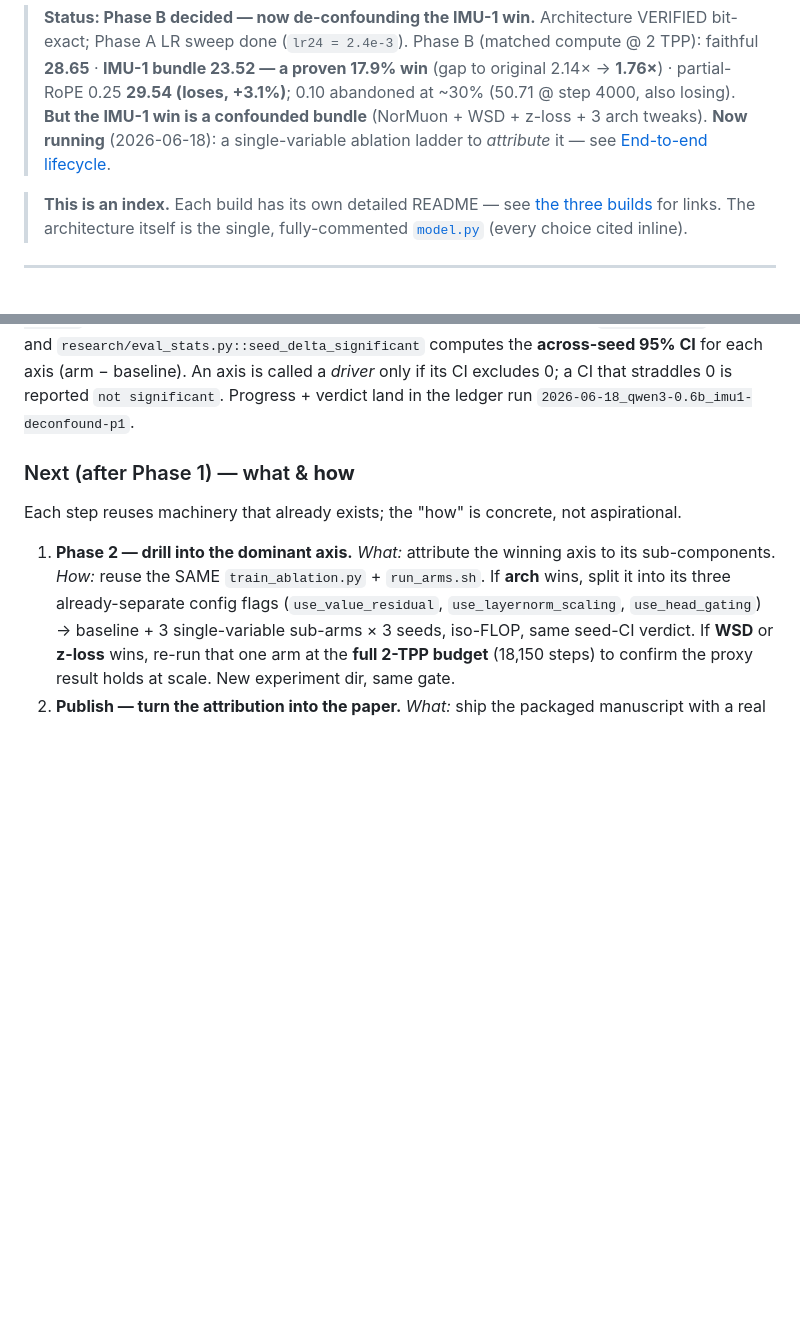
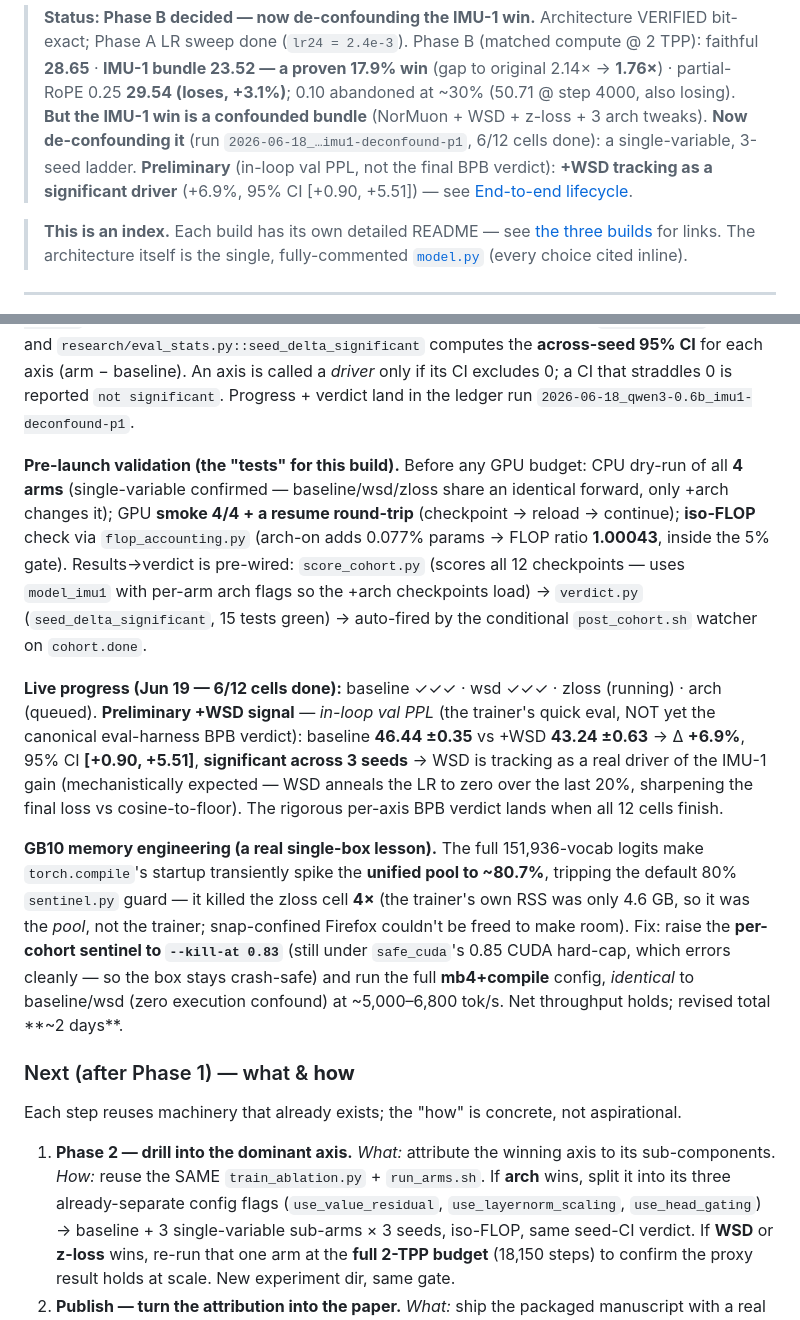
Before and after one commit to yashb98/BuildFromScratch, a Markdown page: Qwen3-0.6B/README.md, 2 parts joined by grey strips. GitHub-like rendering; blank space fills up the shorter version.

Commit message:
Qwen3-0.6B README: IMU-1 de-confound live results, build validation, GB10 memory engineering
Document the running de-confound cohort (2026-06-18_imu1-deconfound-p1, 6/12 cells):
- Results: preliminary +WSD signal (in-loop val PPL, 3-seed) +6.9% 95% CI [+0.90,+5.51]
  significant — flagged as NOT the final eval-harness BPB verdict.
- Tests/build validation: CPU dry-run 4/4 (single-variable confirmed), GPU smoke 4/4 +
  resume round-trip, iso-FLOP 1.00043; pre-wired score_cohort.py -> verdict.py
  (seed_delta_significant, 15 tests) auto-fired by the post_cohort.sh watcher.
- GB10 memory engineering: 151,936-vocab torch.compile spike -> 4x sentinel kills (pool,
  not trainer); snap-confined Firefox unfreeable; fix = per-cohort --kill-at 0.83 under
  safe_cuda 0.85 backstop + mb4+compile (zero confound, ~2-day finish).

Co-Authored-By: Claude Opus 4.8 (1M context) <noreply@anthropic.com>

```diff
--- a/Qwen3-0.6B/README.md
+++ b/Qwen3-0.6B/README.md
@@ -12,7 +12,9 @@ matched compute — whether they beat the faithful baseline.
 > win** (gap to original 2.14× → **1.76×**) · partial-RoPE 0.25 **29.54 (loses,
 > +3.1%)**; 0.10 abandoned at ~30% (50.71 @ step 4000, also losing). **But the
 > IMU-1 win is a confounded bundle** (NorMuon + WSD + z-loss + 3 arch tweaks).
-> **Now running** (2026-06-18): a single-variable ablation ladder to *attribute* it
+> **Now de-confounding it** (run `2026-06-18_…imu1-deconfound-p1`, 6/12 cells done):
+> a single-variable, 3-seed ladder. **Preliminary** (in-loop val PPL, not the final
+> BPB verdict): **+WSD tracking as a significant driver** (+6.9%, 95% CI [+0.90, +5.51])
 > — see [End-to-end lifecycle](#end-to-end-lifecycle--what-weve-done--whats-next).
 
 > **This is an index.** Each build has its own detailed README — see
@@ -126,6 +128,32 @@ checkpoint on the fixed suite (model's own tokenizer, `suite_version` pinned) an
 each axis (arm − baseline). An axis is called a *driver* only if its CI excludes 0; a CI
 that straddles 0 is reported `not significant`. Progress + verdict land in the ledger
 run `2026-06-18_qwen3-0.6b_imu1-deconfound-p1`.
+
+**Pre-launch validation (the "tests" for this build).** Before any GPU budget: CPU
+dry-run of all **4 arms** (single-variable confirmed — baseline/wsd/zloss share an
+identical forward, only +arch changes it); GPU **smoke 4/4 + a resume round-trip**
+(checkpoint → reload → continue); **iso-FLOP** check via `flop_accounting.py` (arch-on
+adds 0.077% params → FLOP ratio **1.00043**, inside the 5% gate). Results→verdict is
+pre-wired: `score_cohort.py` (scores all 12 checkpoints — uses `model_imu1` with per-arm
+arch flags so the +arch checkpoints load) → `verdict.py` (`seed_delta_significant`, 15
+tests green) → auto-fired by the conditional `post_cohort.sh` watcher on `cohort.done`.
+
+**Live progress (Jun 19 — 6/12 cells done):** baseline ✓✓✓ · wsd ✓✓✓ · zloss (running) ·
+arch (queued). **Preliminary +WSD signal** — *in-loop val PPL* (the trainer's quick eval,
+NOT yet the canonical eval-harness BPB verdict): baseline **46.44 ±0.35** vs +WSD **43.24
+±0.63** → Δ **+6.9%**, 95% CI **[+0.90, +5.51]**, **significant across 3 seeds** → WSD is
+tracking as a real driver of the IMU-1 gain (mechanistically expected — WSD anneals the LR
+to zero over the last 20%, sharpening the final loss vs cosine-to-floor). The rigorous
+per-axis BPB verdict lands when all 12 cells finish.
+
+**GB10 memory engineering (a real single-box lesson).** The full 151,936-vocab logits make
+`torch.compile`'s startup transiently spike the **unified pool to ~80.7%**, tripping the
+default 80% `sentinel.py` guard — it killed the zloss cell **4×** (the trainer's own RSS was
+only 4.6 GB, so it was the *pool*, not the trainer; snap-confined Firefox couldn't be freed
+to make room). Fix: raise the **per-cohort sentinel to `--kill-at 0.83`** (still under
+`safe_cuda`'s 0.85 CUDA hard-cap, which errors cleanly — so the box stays crash-safe) and
+run the full **mb4+compile** config, *identical* to baseline/wsd (zero execution confound)
+at ~5,000–6,800 tok/s. Net throughput holds; revised total **~2 days**.
 
 ### Next (after Phase 1) — what & **how**
 
```
